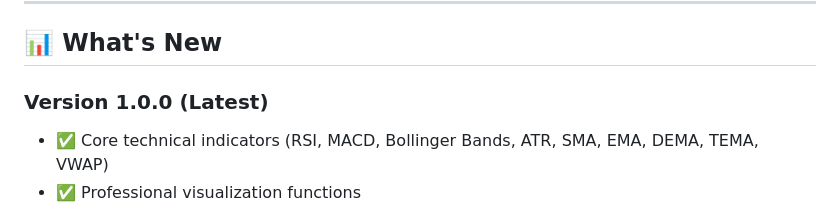
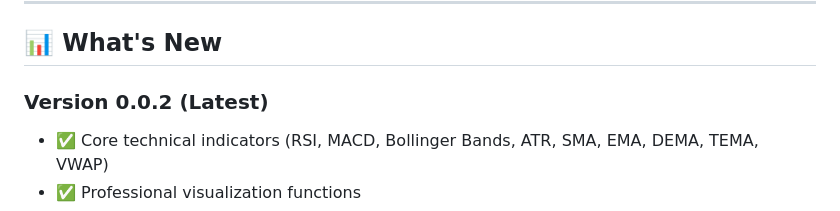
Before and after one commit to vinayak1729-web/QuantR, a Markdown page: readme.md, the part around the change. Rendered like a GitHub page.

```diff
--- a/readme.md
+++ b/readme.md
@@ -657,7 +657,7 @@ For issues, questions, or feature requests:
 
 ## 📊 What's New
 
-### Version 1.0.0 (Latest)
+### Version 0.0.2 (Latest)
 - ✅ Core technical indicators (RSI, MACD, Bollinger Bands, ATR, SMA, EMA, DEMA, TEMA, VWAP)
 - ✅ Professional visualization functions
 - ✅ Data fetching from Yahoo Finance
```
